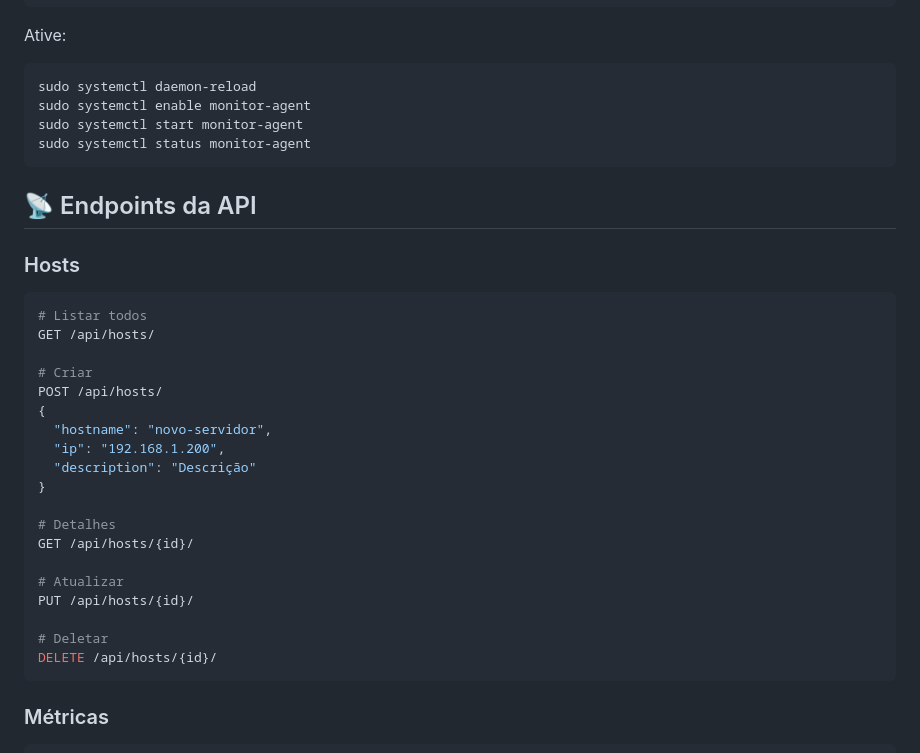
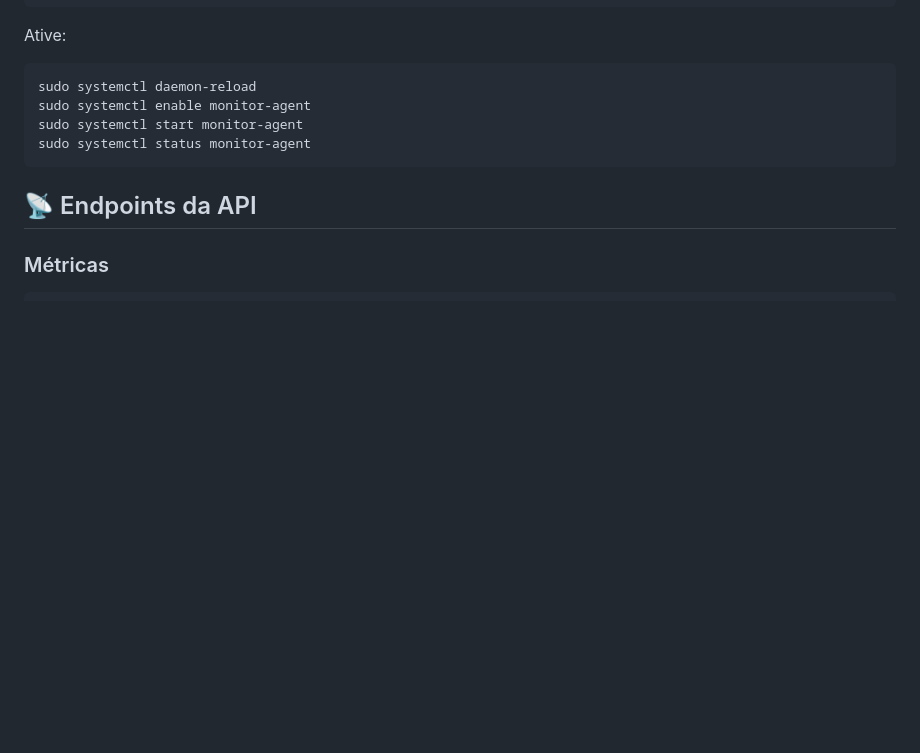
Before and after one commit to kamuz-01/Monitor-de-recursos, a Markdown page: README.md, the part around the change. GitHub-like rendering; blank space fills up the shorter version.

Commit message:
Remove hosts API endpoints from README
Removed API endpoints section for hosts from README.

````diff
--- a/README.md
+++ b/README.md
@@ -347,30 +347,6 @@ sudo systemctl status monitor-agent
 
 ## 📡 Endpoints da API
 
-### Hosts
-
-```bash
-# Listar todos
-GET /api/hosts/
-
-# Criar
-POST /api/hosts/
-{
-  "hostname": "novo-servidor",
-  "ip": "192.168.1.200",
-  "description": "Descrição"
-}
-
-# Detalhes
-GET /api/hosts/{id}/
-
-# Atualizar
-PUT /api/hosts/{id}/
-
-# Deletar
-DELETE /api/hosts/{id}/
-```
-
 ### Métricas
 
 ```bash
````
